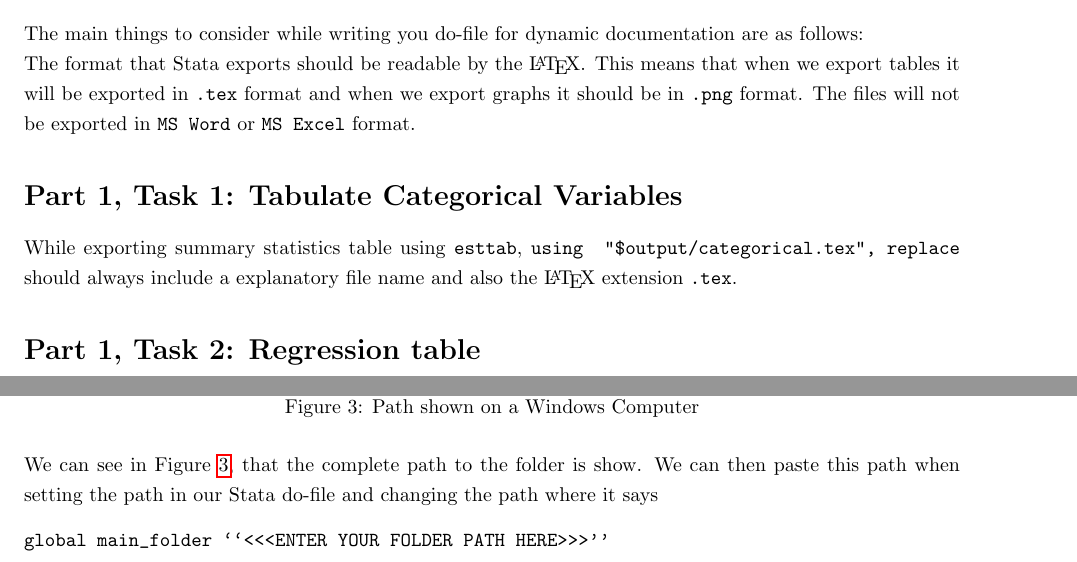
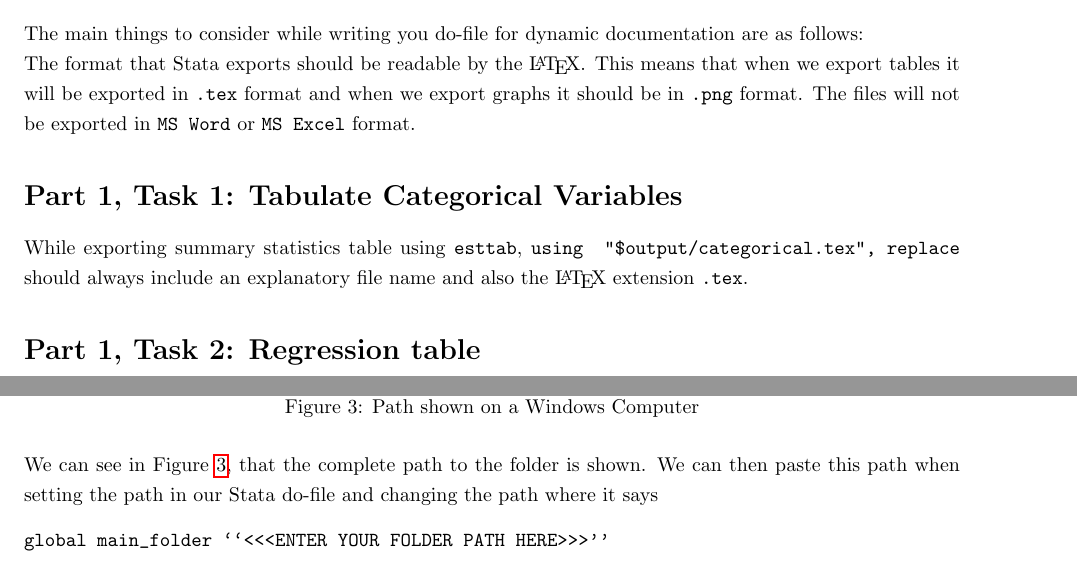
Before and after one commit to worldbank/DIME-LaTeX-Templates, a LaTeX problem sheet (Exercises/Stata Export Exercise/Stata Exercise Handout.tex): two parts of pages 3 and 5 of 5, joined at a grey line, cut so that both start at the same text. Compiled offline with pdfLaTeX.

Commit message:
Minor changes

```diff
--- a/Exercises/Stata Export Exercise/Stata Exercise Handout.tex
+++ b/Exercises/Stata Export Exercise/Stata Exercise Handout.tex
@@ -89,7 +89,7 @@ The files will not be exported in \texttt{MS Word} or \texttt{MS Excel} format.
 
 \section*{Part 1, Task 1: Tabulate Categorical Variables}
 
-While exporting summary statistics table using \texttt{esttab}, \verb|using 	"$output/categorical.tex", replace| should always include a explanatory file name and also the {\LaTeX} extension \texttt{.tex}.
+While exporting summary statistics table using \texttt{esttab}, \verb|using 	"$output/categorical.tex", replace| should always include an explanatory file name and also the {\LaTeX} extension \texttt{.tex}.
 
 \section*{Part 1, Task 2: Regression table}
 
@@ -126,7 +126,7 @@ As shown in Figure \ref{fig:pathwin}, left clicking(normal click) on the bar at
 	\label{fig:pathwin2}
 \end{figure}
 
-We can see in Figure \ref{fig:pathwin2}, that the complete path to the folder is show. We can then paste this path when setting the path in our Stata do-file and changing the path where it says \begin{verbatim}
+We can see in Figure \ref{fig:pathwin2}, that the complete path to the folder is shown. We can then paste this path when setting the path in our Stata do-file and changing the path where it says \begin{verbatim}
 global main_folder ``<<<ENTER YOUR FOLDER PATH HERE>>>''
 \end{verbatim}
 
```
Also changed, not shown: Exercises/Stata Export Exercise/Stata Exercise Handout.tex (4 more changed lines).
